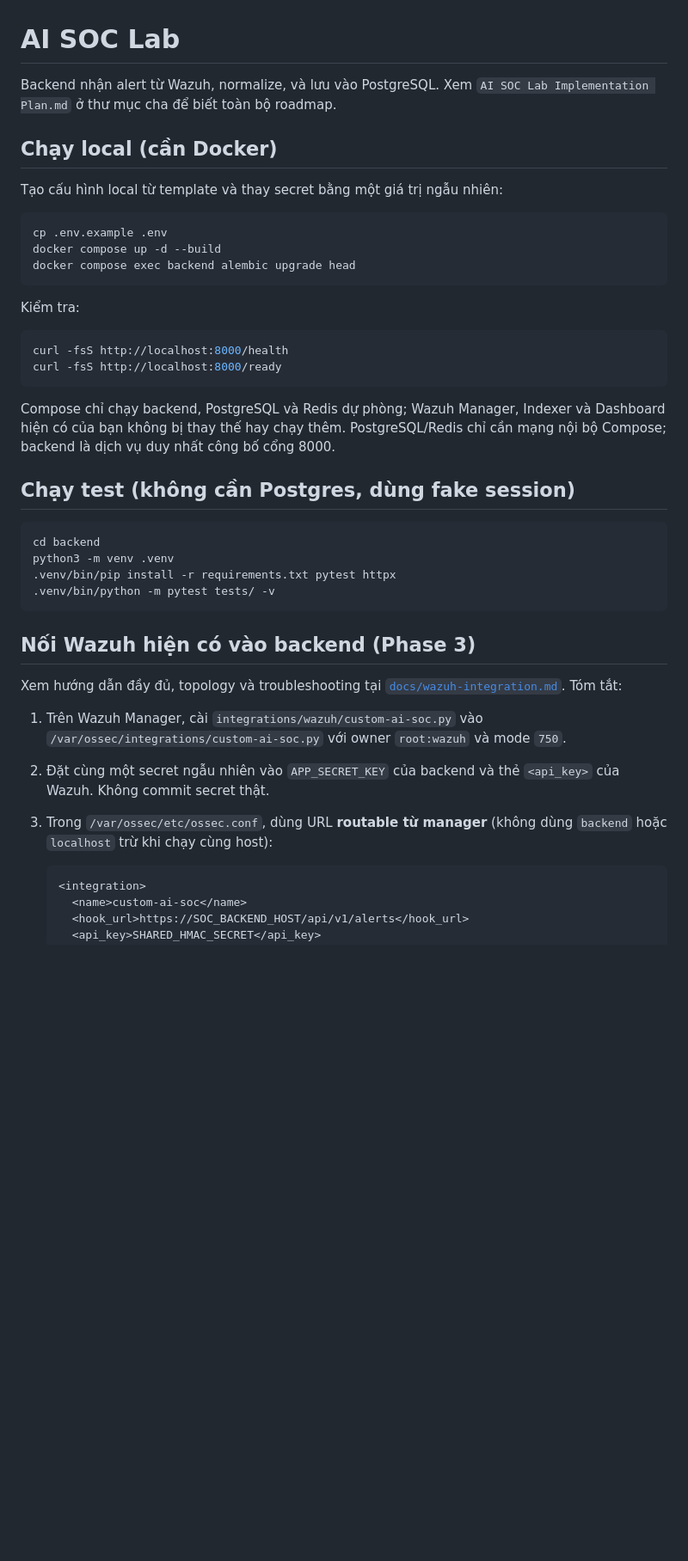
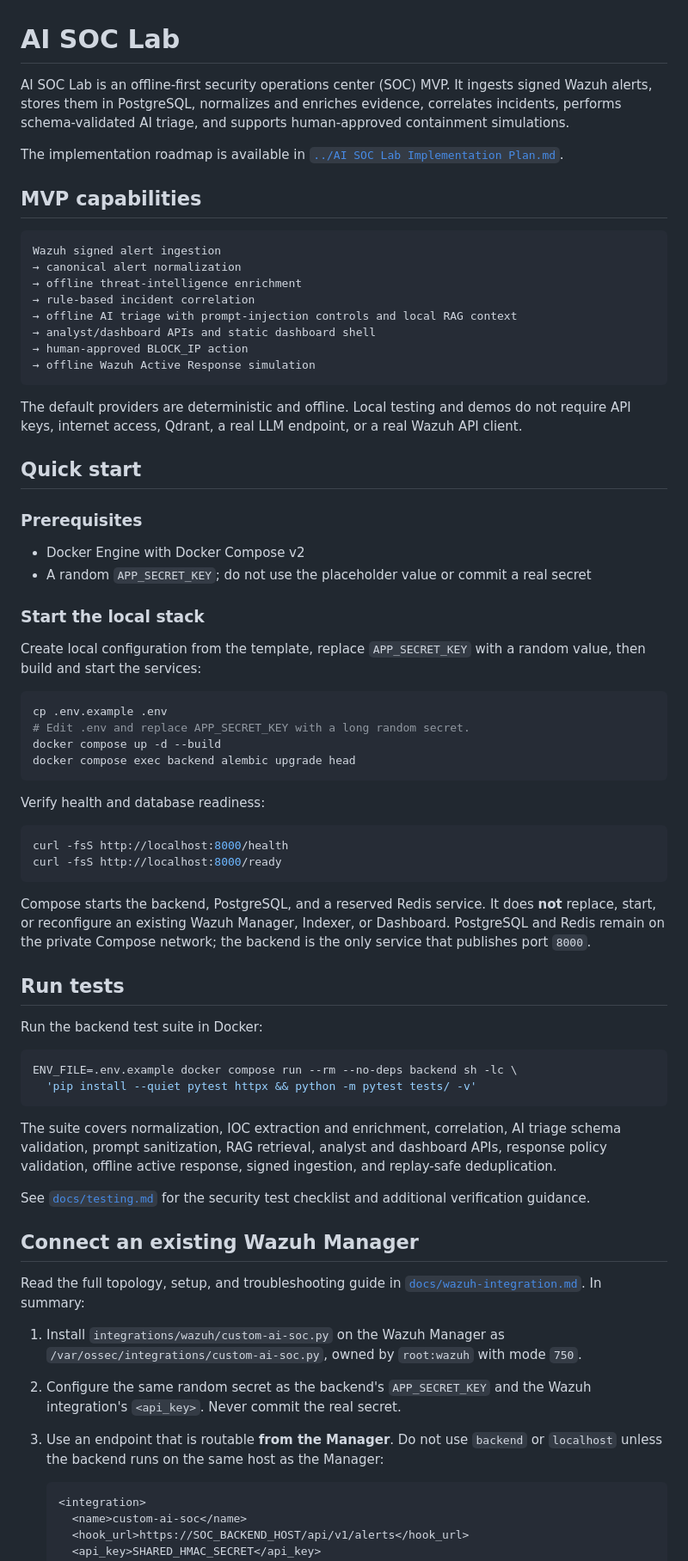
Before and after one commit to SR-HyperFramework/HyperSOC, a Markdown page: README.md, the part around one of its changes. Shown at 86% size. GitHub-like rendering; blank space fills up the shorter version.

````diff
--- a/README.md
+++ b/README.md
@@ -1,50 +1,91 @@
 # AI SOC Lab
 
-Backend nhận alert từ Wazuh, normalize, và lưu vào PostgreSQL. Xem `AI SOC Lab Implementation Plan.md` ở thư mục cha để biết toàn bộ roadmap.
+AI SOC Lab is an offline-first security operations center (SOC) MVP. It ingests
+signed Wazuh alerts, stores them in PostgreSQL, normalizes and enriches evidence,
+correlates incidents, performs schema-validated AI triage, and supports
+human-approved containment simulations.
 
-## Chạy local (cần Docker)
+The implementation roadmap is available in
+[`../AI SOC Lab Implementation Plan.md`](../AI%20SOC%20Lab%20Implementation%20Plan.md).
 
-Tạo cấu hình local từ template và thay secret bằng một giá trị ngẫu nhiên:
+## MVP capabilities
+
+```text
+Wazuh signed alert ingestion
+→ canonical alert normalization
+→ offline threat-intelligence enrichment
+→ rule-based incident correlation
+→ offline AI triage with prompt-injection controls and local RAG context
+→ analyst/dashboard APIs and static dashboard shell
+→ human-approved BLOCK_IP action
+→ offline Wazuh Active Response simulation
+```
+
+The default providers are deterministic and offline. Local testing and demos do
+not require API keys, internet access, Qdrant, a real LLM endpoint, or a real
+Wazuh API client.
+
+## Quick start
+
+### Prerequisites
+
+- Docker Engine with Docker Compose v2
+- A random `APP_SECRET_KEY`; do not use the placeholder value or commit a real
+  secret
+
+### Start the local stack
+
+Create local configuration from the template, replace `APP_SECRET_KEY` with a
+random value, then build and start the services:
 
 ```bash
 cp .env.example .env
+# Edit .env and replace APP_SECRET_KEY with a long random secret.
 docker compose up -d --build
 docker compose exec backend alembic upgrade head
 ```
 
-Kiểm tra:
+Verify health and database readiness:
 
 ```bash
 curl -fsS http://localhost:8000/health
 curl -fsS http://localhost:8000/ready
 ```
 
-Compose chỉ chạy backend, PostgreSQL và Redis dự phòng; Wazuh Manager,
-Indexer và Dashboard hiện có của bạn không bị thay thế hay chạy thêm.
-PostgreSQL/Redis chỉ cần mạng nội bộ Compose; backend là dịch vụ duy nhất
-công bố cổng 8000.
+Compose starts the backend, PostgreSQL, and a reserved Redis service. It does
+**not** replace, start, or reconfigure an existing Wazuh Manager, Indexer, or
+Dashboard. PostgreSQL and Redis remain on the private Compose network; the
+backend is the only service that publishes port `8000`.
 
-## Chạy test (không cần Postgres, dùng fake session)
+## Run tests
+
+Run the backend test suite in Docker:
 
 ```bash
-cd backend
-python3 -m venv .venv
-.venv/bin/pip install -r requirements.txt pytest httpx
-.venv/bin/python -m pytest tests/ -v
+ENV_FILE=.env.example docker compose run --rm --no-deps backend sh -lc \
+  'pip install --quiet pytest httpx && python -m pytest tests/ -v'
 ```
 
-## Nối Wazuh hiện có vào backend (Phase 3)
+The suite covers normalization, IOC extraction and enrichment, correlation, AI
+triage schema validation, prompt sanitization, RAG retrieval, analyst and
+dashboard APIs, response policy validation, offline active response, signed
+ingestion, and replay-safe deduplication.
 
-Xem hướng dẫn đầy đủ, topology và troubleshooting tại
-[`docs/wazuh-integration.md`](docs/wazuh-integration.md). Tóm tắt:
+See [`docs/testing.md`](docs/testing.md) for the security test checklist and
+additional verification guidance.
 
-1. Trên Wazuh Manager, cài `integrations/wazuh/custom-ai-soc.py` vào
-   `/var/ossec/integrations/custom-ai-soc.py` với owner `root:wazuh` và mode
+## Connect an existing Wazuh Manager
+
+Read the full topology, setup, and troubleshooting guide in
+[`docs/wazuh-integration.md`](docs/wazuh-integration.md). In summary:
+
+1. Install `integrations/wazuh/custom-ai-soc.py` on the Wazuh Manager as
+   `/var/ossec/integrations/custom-ai-soc.py`, owned by `root:wazuh` with mode
    `750`.
-2. Đặt cùng một secret ngẫu nhiên vào `APP_SECRET_KEY` của backend và thẻ
-   `<api_key>` của Wazuh. Không commit secret thật.
-3. Trong `/var/ossec/etc/ossec.conf`, dùng URL **routable từ manager** (không
-   dùng `backend` hoặc `localhost` trừ khi chạy cùng host):
+2. Configure the same random secret as the backend's `APP_SECRET_KEY` and the
+   Wazuh integration's `<api_key>`. Never commit the real secret.
+3. Use an endpoint that is routable **from the Manager**. Do not use `backend`
+   or `localhost` unless the backend runs on the same host as the Manager:
 
    ```xml
    <integration>
````
Also changed, not shown: other parts of README.md (+157 -137 lines).
